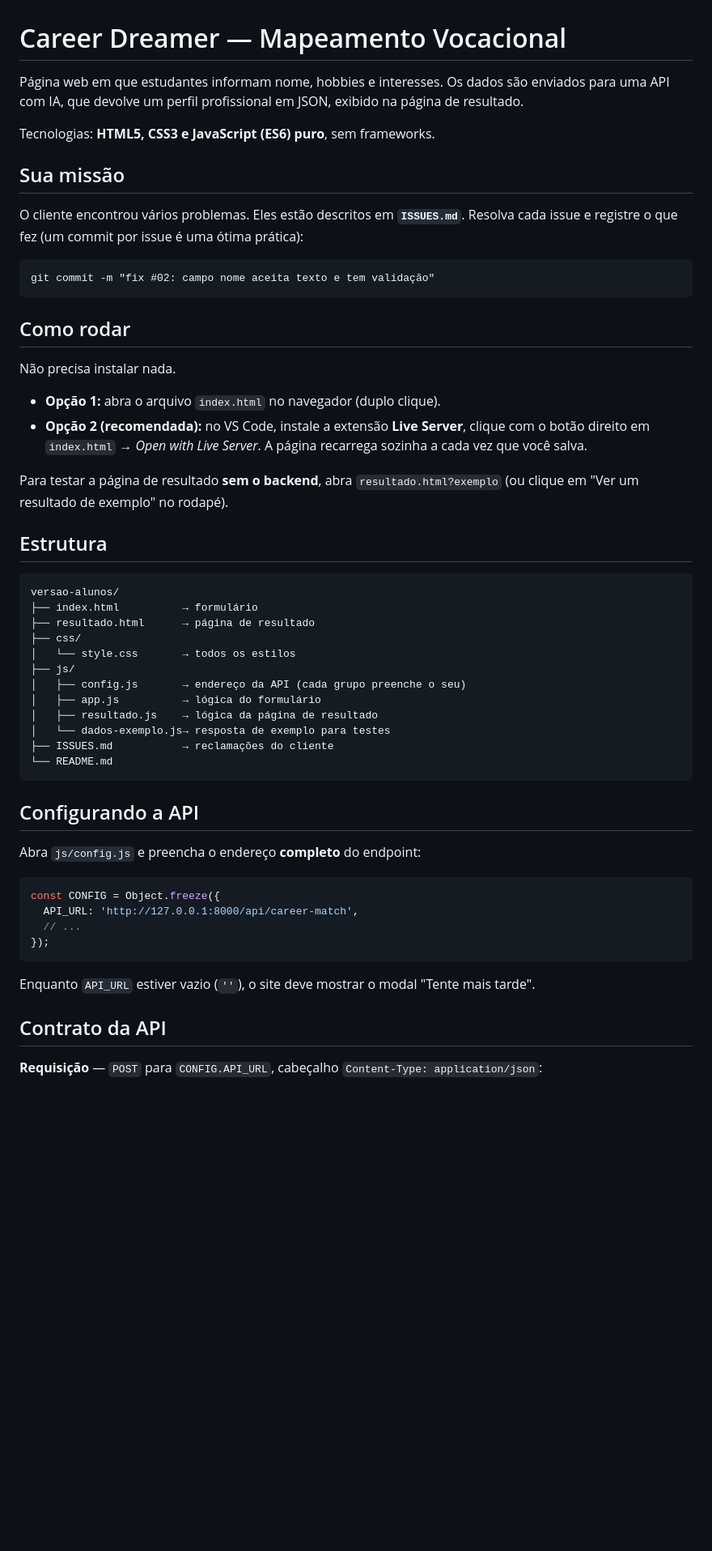
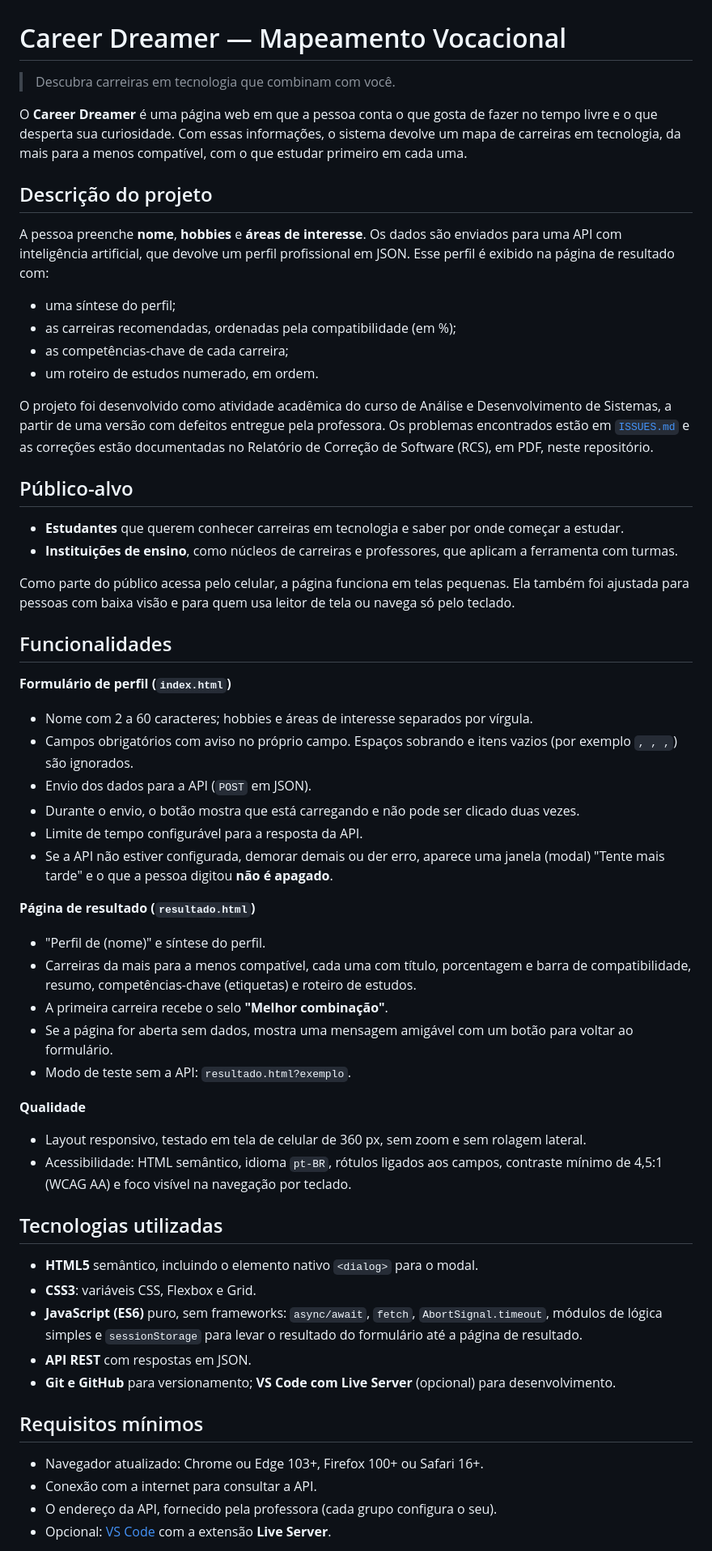
Before and after one commit to Lameirx/PROJETO-INTERDISCIPLINAR-CareerDreamer, a Markdown page: README.md, the part around one of its changes. Shown at 81% size. Drawn GitHub-style; blank space fills up the shorter version.

Commit message:
Revise README with project details and API setup
Updated project description, added project functionalities, and clarified API integration instructions.

````diff
--- a/README.md
+++ b/README.md
@@ -1,62 +1,63 @@
 # Career Dreamer — Mapeamento Vocacional
 
-Página web em que estudantes informam nome, hobbies e interesses. Os dados são
-enviados para uma API com IA, que devolve um perfil profissional em JSON, exibido
-na página de resultado.
+> Descubra carreiras em tecnologia que combinam com você.
 
-Tecnologias: **HTML5, CSS3 e JavaScript (ES6) puro**, sem frameworks.
+O **Career Dreamer** é uma página web em que a pessoa conta o que gosta de fazer no tempo livre e o que desperta sua curiosidade. Com essas informações, o sistema devolve um mapa de carreiras em tecnologia, da mais para a menos compatível, com o que estudar primeiro em cada uma.
 
-## Sua missão
+## Descrição do projeto
 
-O cliente encontrou vários problemas. Eles estão descritos em **`ISSUES.md`**.
-Resolva cada issue e registre o que fez (um commit por issue é uma ótima prática):
+A pessoa preenche **nome**, **hobbies** e **áreas de interesse**. Os dados são enviados para uma API com inteligência artificial, que devolve um perfil profissional em JSON. Esse perfil é exibido na página de resultado com:
 
-```
-git commit -m "fix #02: campo nome aceita texto e tem validação"
-```
+- uma síntese do perfil;
+- as carreiras recomendadas, ordenadas pela compatibilidade (em %);
+- as competências-chave de cada carreira;
+- um roteiro de estudos numerado, em ordem.
 
-## Como rodar
+O projeto foi desenvolvido como atividade acadêmica do curso de Análise e Desenvolvimento de Sistemas, a partir de uma versão com defeitos entregue pela professora. Os problemas encontrados estão em [`ISSUES.md`](ISSUES.md) e as correções estão documentadas no Relatório de Correção de Software (RCS), em PDF, neste repositório.
 
-Não precisa instalar nada.
+## Público-alvo
 
-- **Opção 1:** abra o arquivo `index.html` no navegador (duplo clique).
-- **Opção 2 (recomendada):** no VS Code, instale a extensão **Live Server**,
-  clique com o botão direito em `index.html` → *Open with Live Server*.
-  A página recarrega sozinha a cada vez que você salva.
+- **Estudantes** que querem conhecer carreiras em tecnologia e saber por onde começar a estudar.
+- **Instituições de ensino**, como núcleos de carreiras e professores, que aplicam a ferramenta com turmas.
 
-Para testar a página de resultado **sem o backend**, abra `resultado.html?exemplo`
-(ou clique em "Ver um resultado de exemplo" no rodapé).
+Como parte do público acessa pelo celular, a página funciona em telas pequenas. Ela também foi ajustada para pessoas com baixa visão e para quem usa leitor de tela ou navega só pelo teclado.
 
-## Estrutura
+## Funcionalidades
 
-```
-versao-alunos/
-├── index.html          → formulário
-├── resultado.html      → página de resultado
-├── css/
-│   └── style.css       → todos os estilos
-├── js/
-│   ├── config.js       → endereço da API (cada grupo preenche o seu)
-│   ├── app.js          → lógica do formulário
-│   ├── resultado.js    → lógica da página de resultado
-│   └── dados-exemplo.js→ resposta de exemplo para testes
-├── ISSUES.md           → reclamações do cliente
-└── README.md
-```
+**Formulário de perfil (`index.html`)**
 
-## Configurando a API
+- Nome com 2 a 60 caracteres; hobbies e áreas de interesse separados por vírgula.
+- Campos obrigatórios com aviso no próprio campo. Espaços sobrando e itens vazios (por exemplo `, , ,`) são ignorados.
+- Envio dos dados para a API (`POST` em JSON).
+- Durante o envio, o botão mostra que está carregando e não pode ser clicado duas vezes.
+- Limite de tempo configurável para a resposta da API.
+- Se a API não estiver configurada, demorar demais ou der erro, aparece uma janela (modal) "Tente mais tarde" e o que a pessoa digitou **não é apagado**.
 
-Abra `js/config.js` e preencha o endereço **completo** do endpoint:
+**Página de resultado (`resultado.html`)**
 
-```js
-const CONFIG = Object.freeze({
-  API_URL: 'http://127.0.0.1:8000/api/career-match',
-  // ...
-});
-```
+- "Perfil de (nome)" e síntese do perfil.
+- Carreiras da mais para a menos compatível, cada uma com título, porcentagem e barra de compatibilidade, resumo, competências-chave (etiquetas) e roteiro de estudos.
+- A primeira carreira recebe o selo **"Melhor combinação"**.
+- Se a página for aberta sem dados, mostra uma mensagem amigável com um botão para voltar ao formulário.
+- Modo de teste sem a API: `resultado.html?exemplo`.
 
-Enquanto `API_URL` estiver vazio (`''`), o site deve mostrar o modal "Tente mais tarde".
+**Qualidade**
 
-## Contrato da API
+- Layout responsivo, testado em tela de celular de 360 px, sem zoom e sem rolagem lateral.
+- Acessibilidade: HTML semântico, idioma `pt-BR`, rótulos ligados aos campos, contraste mínimo de 4,5:1 (WCAG AA) e foco visível na navegação por teclado.
 
-**Requisição** — `POST` para `CONFIG.API_URL`, cabeçalho `Content-Type: application/json`:
+## Tecnologias utilizadas
+
+- **HTML5** semântico, incluindo o elemento nativo `<dialog>` para o modal.
+- **CSS3**: variáveis CSS, Flexbox e Grid.
+- **JavaScript (ES6)** puro, sem frameworks: `async/await`, `fetch`, `AbortSignal.timeout`, módulos de lógica simples e `sessionStorage` para levar o resultado do formulário até a página de resultado.
+- **API REST** com respostas em JSON.
+- **Git e GitHub** para versionamento; **VS Code com Live Server** (opcional) para desenvolvimento.
+
+## Requisitos mínimos
+
+- Navegador atualizado: Chrome ou Edge 103+, Firefox 100+ ou Safari 16+.
+- Conexão com a internet para consultar a API.
+- O endereço da API, fornecido pela professora (cada grupo configura o seu).
+- Opcional: [VS Code](https://code.visualstudio.com/) com a extensão **Live Server**.
+
````
Also changed, not shown: other parts of README.md (+56 -28 lines).
